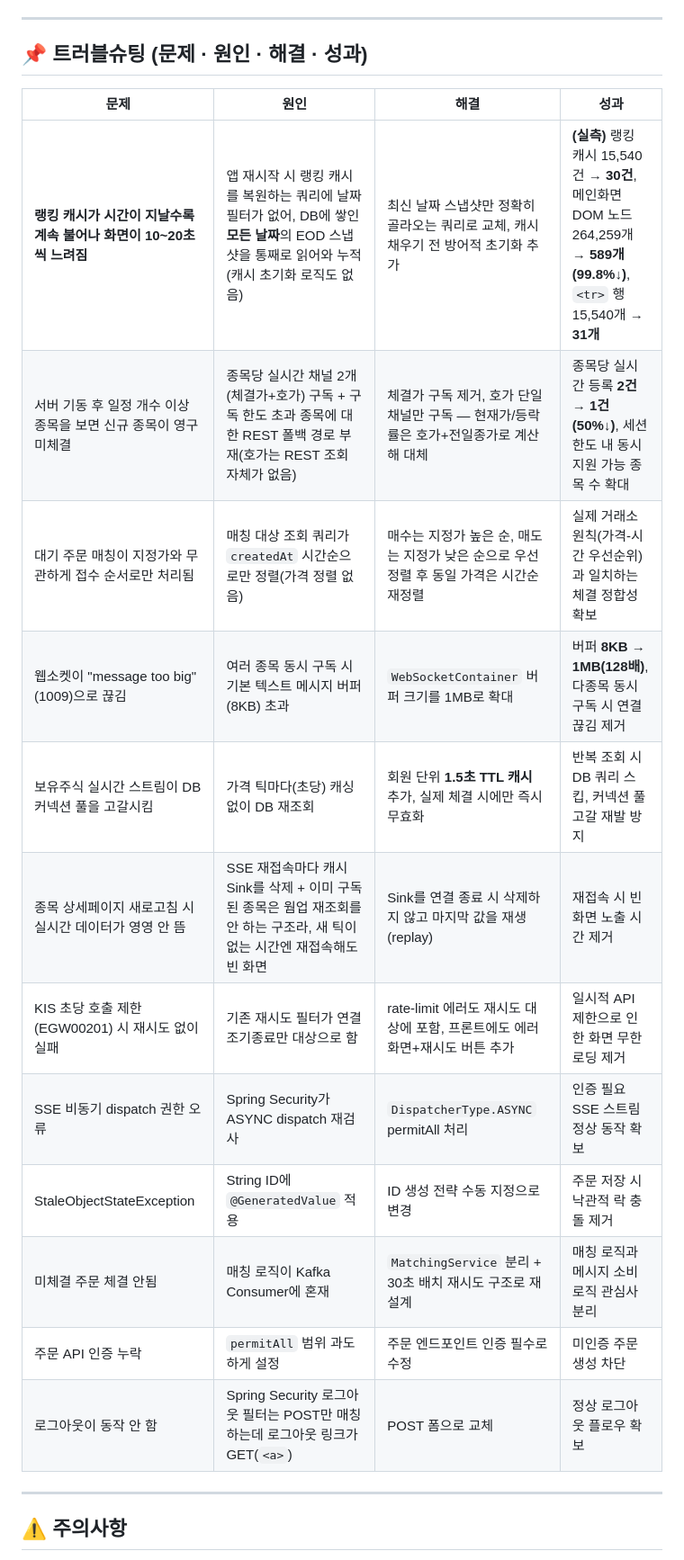
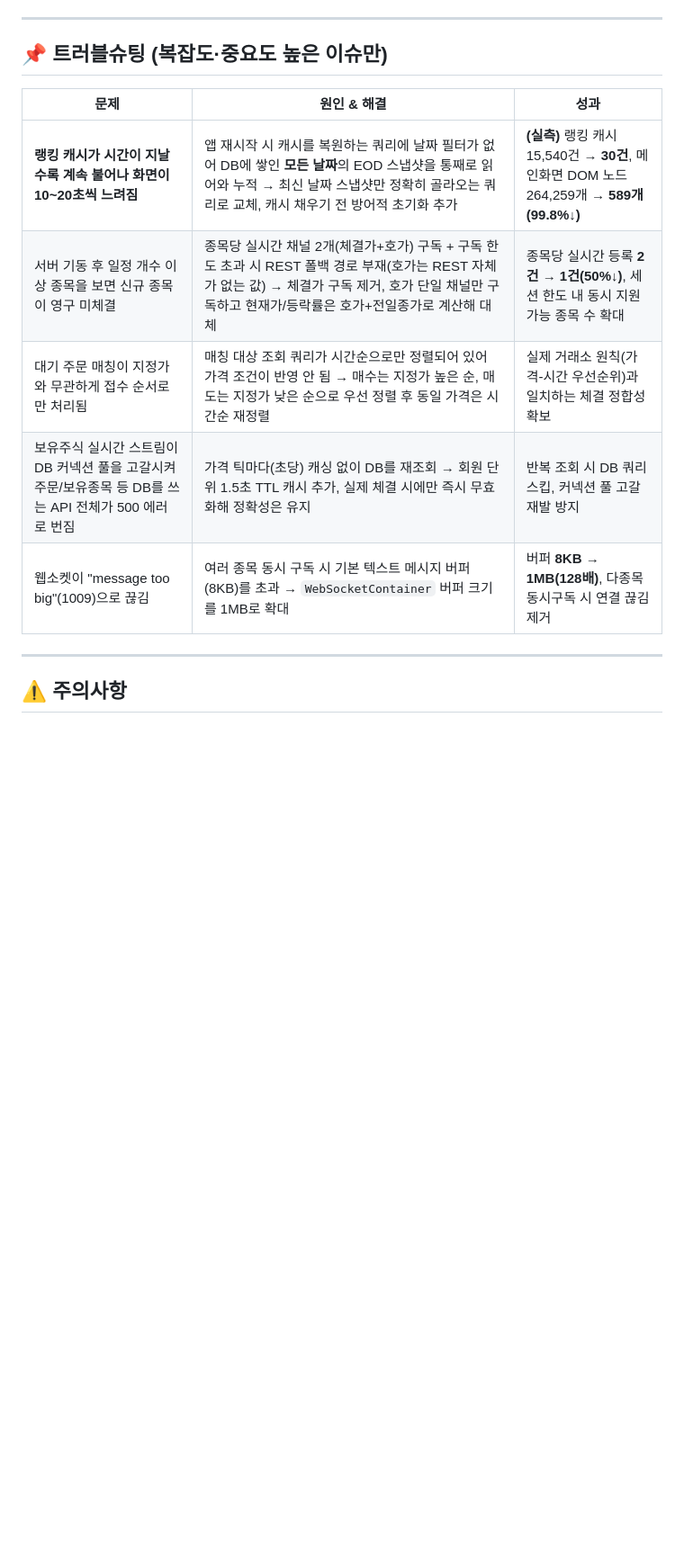
Before and after one commit to ackdongClub97/StockTradeService, a Markdown page: README.md, the part around one of its changes. Shown at 90% size. Rendered like a GitHub page; blank space fills up the shorter version.

```diff
--- a/README.md
+++ b/README.md
@@ -189,22 +189,15 @@ src/main/java
 
 ---
 
-## 📌 트러블슈팅 (문제 · 원인 · 해결 · 성과)
+## 📌 트러블슈팅 (복잡도·중요도 높은 이슈만)
 
-| 문제 | 원인 | 해결 | 성과 |
-|---|---|---|---|
-| **랭킹 캐시가 시간이 지날수록 계속 불어나 화면이 10~20초씩 느려짐** | 앱 재시작 시 랭킹 캐시를 복원하는 쿼리에 날짜 필터가 없어, DB에 쌓인 **모든 날짜**의 EOD 스냅샷을 통째로 읽어와 누적(캐시 초기화 로직도 없음) | 최신 날짜 스냅샷만 정확히 골라오는 쿼리로 교체, 캐시 채우기 전 방어적 초기화 추가 | **(실측)** 랭킹 캐시 15,540건 → **30건**, 메인화면 DOM 노드 264,259개 → **589개(99.8%↓)**, `<tr>` 행 15,540개 → **31개** |
-| 서버 기동 후 일정 개수 이상 종목을 보면 신규 종목이 영구 미체결 | 종목당 실시간 채널 2개(체결가+호가) 구독 + 구독 한도 초과 종목에 대한 REST 폴백 경로 부재(호가는 REST 조회 자체가 없음) | 체결가 구독 제거, 호가 단일 채널만 구독 — 현재가/등락률은 호가+전일종가로 계산해 대체 | 종목당 실시간 등록 **2건 → 1건(50%↓)**, 세션 한도 내 동시 지원 가능 종목 수 확대 |
-| 대기 주문 매칭이 지정가와 무관하게 접수 순서로만 처리됨 | 매칭 대상 조회 쿼리가 `createdAt` 시간순으로만 정렬(가격 정렬 없음) | 매수는 지정가 높은 순, 매도는 지정가 낮은 순으로 우선 정렬 후 동일 가격은 시간순 재정렬 | 실제 거래소 원칙(가격-시간 우선순위)과 일치하는 체결 정합성 확보 |
-| 웹소켓이 "message too big"(1009)으로 끊김 | 여러 종목 동시 구독 시 기본 텍스트 메시지 버퍼(8KB) 초과 | `WebSocketContainer` 버퍼 크기를 1MB로 확대 | 버퍼 **8KB → 1MB(128배)**, 다종목 동시구독 시 연결 끊김 제거 |
-| 보유주식 실시간 스트림이 DB 커넥션 풀을 고갈시킴 | 가격 틱마다(초당) 캐싱 없이 DB 재조회 | 회원 단위 **1.5초 TTL 캐시** 추가, 실제 체결 시에만 즉시 무효화 | 반복 조회 시 DB 쿼리 스킵, 커넥션 풀 고갈 재발 방지 |
-| 종목 상세페이지 새로고침 시 실시간 데이터가 영영 안 뜸 | SSE 재접속마다 캐시 Sink를 삭제 + 이미 구독된 종목은 웜업 재조회를 안 하는 구조라, 새 틱이 없는 시간엔 재접속해도 빈 화면 | Sink를 연결 종료 시 삭제하지 않고 마지막 값을 재생(replay) | 재접속 시 빈 화면 노출 시간 제거 |
-| KIS 초당 호출 제한(EGW00201) 시 재시도 없이 실패 | 기존 재시도 필터가 연결 조기종료만 대상으로 함 | rate-limit 에러도 재시도 대상에 포함, 프론트에도 에러 화면+재시도 버튼 추가 | 일시적 API 제한으로 인한 화면 무한 로딩 제거 |
-| SSE 비동기 dispatch 권한 오류 | Spring Security가 ASYNC dispatch 재검사 | `DispatcherType.ASYNC` permitAll 처리 | 인증 필요 SSE 스트림 정상 동작 확보 |
-| StaleObjectStateException | String ID에 `@GeneratedValue` 적용 | ID 생성 전략 수동 지정으로 변경 | 주문 저장 시 낙관적 락 충돌 제거 |
-| 미체결 주문 체결 안됨 | 매칭 로직이 Kafka Consumer에 혼재 | `MatchingService` 분리 + 30초 배치 재시도 구조로 재설계 | 매칭 로직과 메시지 소비 로직 관심사 분리 |
-| 주문 API 인증 누락 | `permitAll` 범위 과도하게 설정 | 주문 엔드포인트 인증 필수로 수정 | 미인증 주문 생성 차단 |
-| 로그아웃이 동작 안 함 | Spring Security 로그아웃 필터는 POST만 매칭하는데 로그아웃 링크가 GET(`<a>`) | POST 폼으로 교체 | 정상 로그아웃 플로우 확보 |
+| 문제 | 원인 & 해결 | 성과 |
+|---|---|---|
+| **랭킹 캐시가 시간이 지날수록 계속 불어나 화면이 10~20초씩 느려짐** | 앱 재시작 시 캐시를 복원하는 쿼리에 날짜 필터가 없어 DB에 쌓인 **모든 날짜**의 EOD 스냅샷을 통째로 읽어와 누적 → 최신 날짜 스냅샷만 정확히 골라오는 쿼리로 교체, 캐시 채우기 전 방어적 초기화 추가 | **(실측)** 랭킹 캐시 15,540건 → **30건**, 메인화면 DOM 노드 264,259개 → **589개(99.8%↓)** |
+| 서버 기동 후 일정 개수 이상 종목을 보면 신규 종목이 영구 미체결 | 종목당 실시간 채널 2개(체결가+호가) 구독 + 구독 한도 초과 시 REST 폴백 경로 부재(호가는 REST 자체가 없는 값) → 체결가 구독 제거, 호가 단일 채널만 구독하고 현재가/등락률은 호가+전일종가로 계산해 대체 | 종목당 실시간 등록 **2건 → 1건(50%↓)**, 세션 한도 내 동시 지원 가능 종목 수 확대 |
+| 대기 주문 매칭이 지정가와 무관하게 접수 순서로만 처리됨 | 매칭 대상 조회 쿼리가 시간순으로만 정렬되어 있어 가격 조건이 반영 안 됨 → 매수는 지정가 높은 순, 매도는 지정가 낮은 순으로 우선 정렬 후 동일 가격은 시간순 재정렬 | 실제 거래소 원칙(가격-시간 우선순위)과 일치하는 체결 정합성 확보 |
+| 보유주식 실시간 스트림이 DB 커넥션 풀을 고갈시켜 주문/보유종목 등 DB를 쓰는 API 전체가 500 에러로 번짐 | 가격 틱마다(초당) 캐싱 없이 DB를 재조회 → 회원 단위 1.5초 TTL 캐시 추가, 실제 체결 시에만 즉시 무효화해 정확성은 유지 | 반복 조회 시 DB 쿼리 스킵, 커넥션 풀 고갈 재발 방지 |
+| 웹소켓이 "message too big"(1009)으로 끊김 | 여러 종목 동시 구독 시 기본 텍스트 메시지 버퍼(8KB)를 초과 → `WebSocketContainer` 버퍼 크기를 1MB로 확대 | 버퍼 **8KB → 1MB(128배)**, 다종목 동시구독 시 연결 끊김 제거 |
 
 ---
 
```
Also changed, not shown: other parts of README.md (+40 -40 lines).
